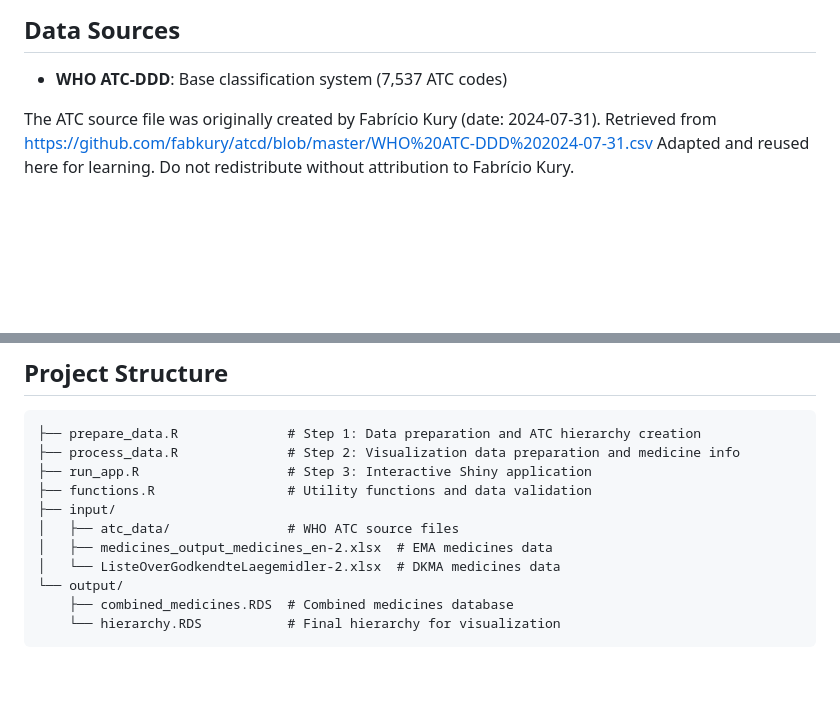
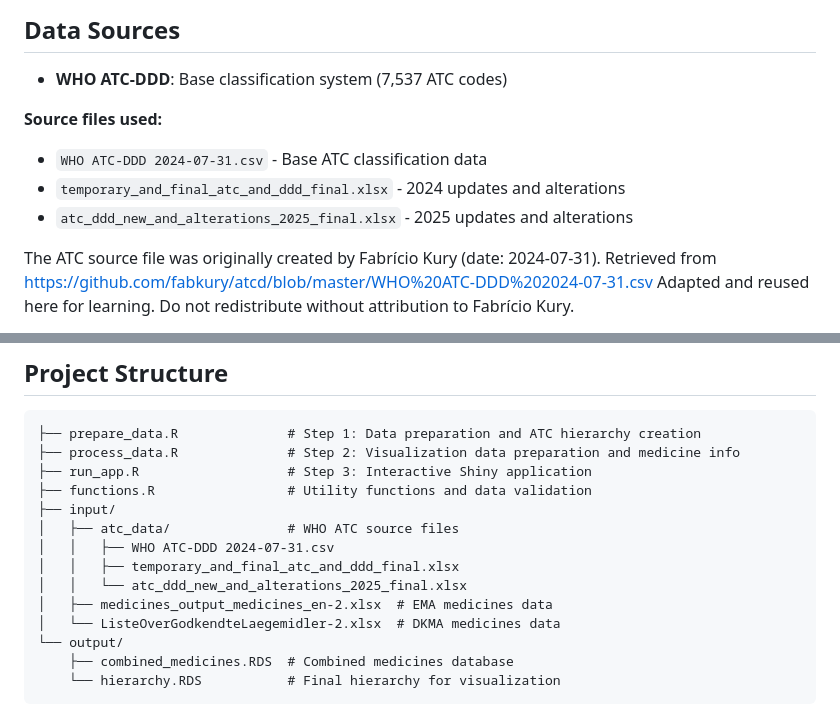
Before and after one commit to gerda433/atc_sunburst, a Markdown page: README.md, 2 parts joined by grey strips. Rendered like a GitHub page; blank space fills up the shorter version.

Commit message:
readme adjustment

```diff
--- a/README.md
+++ b/README.md
@@ -5,6 +5,11 @@ An interactive Shiny application for exploring and searching the WHO Anatomical
 ## Data Sources
 
 - **WHO ATC-DDD**: Base classification system (7,537 ATC codes)
+
+**Source files used:**
+- `WHO ATC-DDD 2024-07-31.csv` - Base ATC classification data
+- `temporary_and_final_atc_and_ddd_final.xlsx` - 2024 updates and alterations
+- `atc_ddd_new_and_alterations_2025_final.xlsx` - 2025 updates and alterations
 
 The ATC source file was originally created by Fabrício Kury (date: 2024-07-31).
 Retrieved from https://github.com/fabkury/atcd/blob/master/WHO%20ATC-DDD%202024-07-31.csv
@@ -32,6 +37,9 @@ The direct link to the DKMA xlsx file:
 ├── functions.R                 # Utility functions and data validation
 ├── input/
 │   ├── atc_data/               # WHO ATC source files
+│   │   ├── WHO ATC-DDD 2024-07-31.csv
+│   │   ├── temporary_and_final_atc_and_ddd_final.xlsx
+│   │   └── atc_ddd_new_and_alterations_2025_final.xlsx
 │   ├── medicines_output_medicines_en-2.xlsx  # EMA medicines data
 │   └── ListeOverGodkendteLaegemidler-2.xlsx  # DKMA medicines data
 └── output/
```
